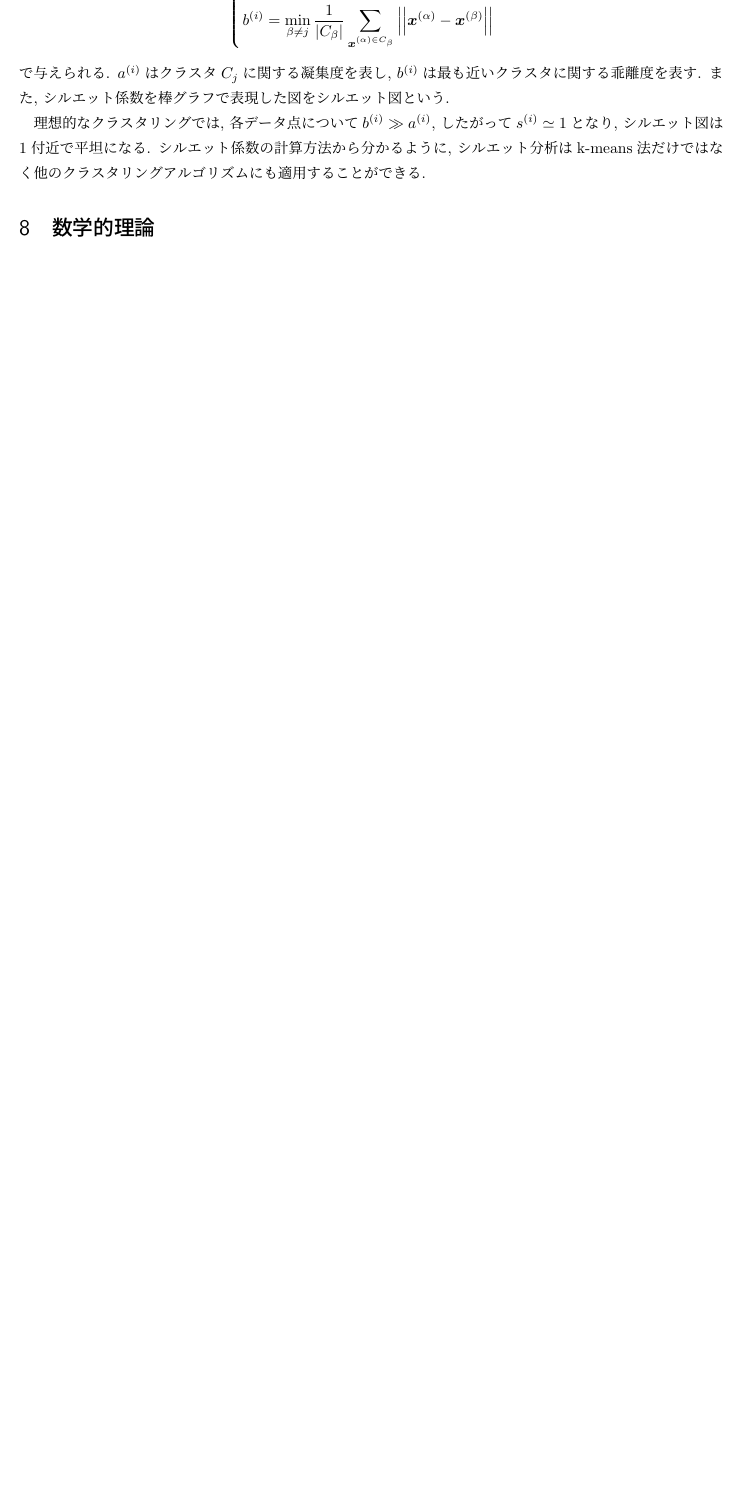
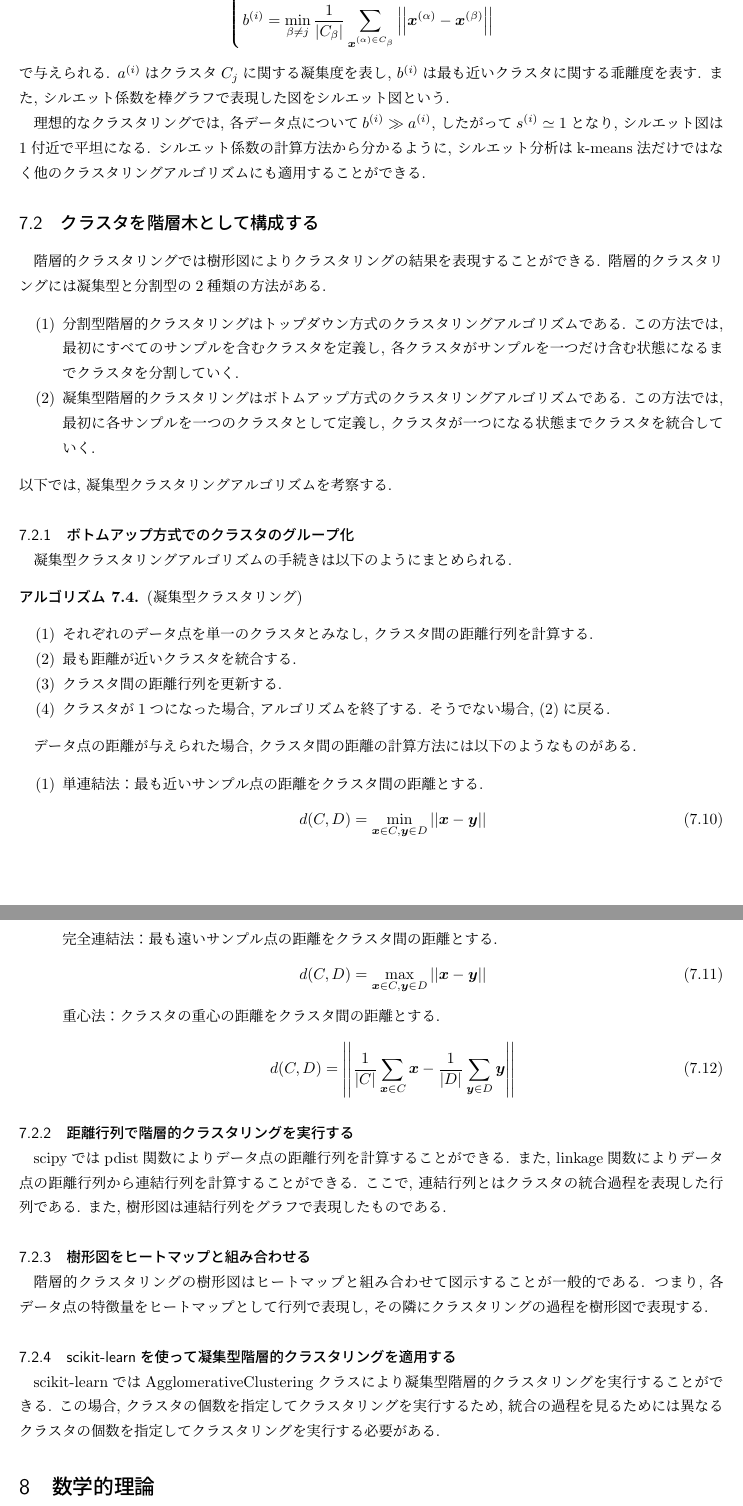
Before and after one commit to ihokamura/python_machine_learning, a LaTeX document (explanation.tex): part of page 22 of 24 before the commit and two parts of pages 22 and 23 of 25 after it, the two joined at a grey line, cut so that both start at the same text, the shorter picture padded with empty space. Compiled offline with upLaTeX and dvipdfmx.

Commit message:
explain agglomerative clustering

```diff
--- a/explanation.tex
+++ b/explanation.tex
@@ -1246,6 +1246,74 @@ $a^{(i)}$はクラスタ$C_{j}$に関する凝集度を表し, $b^{(i)}$は最
 シルエット係数の計算方法から分かるように, シルエット分析はk-means法だけではなく他のクラスタリングアルゴリズムにも適用することができる.
 
 
+\subsection{クラスタを階層木として構成する}
+階層的クラスタリングでは樹形図によりクラスタリングの結果を表現することができる.
+階層的クラスタリングには凝集型と分割型の2種類の方法がある.
+\begin{enumerate}
+    \item
+    分割型階層的クラスタリングはトップダウン方式のクラスタリングアルゴリズムである.
+    この方法では, 最初にすべてのサンプルを含むクラスタを定義し, 各クラスタがサンプルを一つだけ含む状態になるまでクラスタを分割していく.
+
+    \item
+    凝集型階層的クラスタリングはボトムアップ方式のクラスタリングアルゴリズムである.
+    この方法では, 最初に各サンプルを一つのクラスタとして定義し, クラスタが一つになる状態までクラスタを統合していく.
+\end{enumerate}
+以下では, 凝集型クラスタリングアルゴリズムを考察する.
+
+\subsubsection{ボトムアップ方式でのクラスタのグループ化}
+凝集型クラスタリングアルゴリズムの手続きは以下のようにまとめられる.
+\begin{algorithm}
+    (凝集型クラスタリング)
+    \begin{enumerate}
+        \item
+        それぞれのデータ点を単一のクラスタとみなし, クラスタ間の距離行列を計算する.
+
+        \item
+        最も距離が近いクラスタを統合する.
+
+        \item
+        クラスタ間の距離行列を更新する.
+
+        \item
+        クラスタが1つになった場合, アルゴリズムを終了する.
+        そうでない場合, (2)に戻る.
+    \end{enumerate}
+\end{algorithm}
+
+データ点の距離が与えられた場合, クラスタ間の距離の計算方法には以下のようなものがある.
+\begin{enumerate}
+    \item
+    単連結法：最も近いサンプル点の距離をクラスタ間の距離とする.
+    \begin{equation}
+        d(C, D) = \min_{\bm{x} \in C, \bm{y} \in D} \norm{\bm{x} - \bm{y}}
+    \end{equation}
+
+    完全連結法：最も遠いサンプル点の距離をクラスタ間の距離とする.
+    \begin{equation}
+        d(C, D) = \max_{\bm{x} \in C, \bm{y} \in D} \norm{\bm{x} - \bm{y}}
+    \end{equation}
+
+    重心法：クラスタの重心の距離をクラスタ間の距離とする.
+    \begin{equation}
+        d(C, D) = \norm{\frac{1}{|C|}\sum_{\bm{x} \in C} \bm{x} - \frac{1}{|D|}\sum_{\bm{y} \in D} \bm{y}}
+    \end{equation}
+\end{enumerate}
+
+\subsubsection{距離行列で階層的クラスタリングを実行する}
+scipyではpdist関数によりデータ点の距離行列を計算することができる.
+また, linkage関数によりデータ点の距離行列から連結行列を計算することができる.
+ここで, 連結行列とはクラスタの統合過程を表現した行列である.
+また, 樹形図は連結行列をグラフで表現したものである.
+
+\subsubsection{樹形図をヒートマップと組み合わせる}
+階層的クラスタリングの樹形図はヒートマップと組み合わせて図示することが一般的である.
+つまり, 各データ点の特徴量をヒートマップとして行列で表現し, その隣にクラスタリングの過程を樹形図で表現する.
+
+\subsubsection{scikit-learnを使って凝集型階層的クラスタリングを適用する}
+scikit-learnではAgglomerativeClusteringクラスにより凝集型階層的クラスタリングを実行することができる.
+この場合, クラスタの個数を指定してクラスタリングを実行するため, 統合の過程を見るためには異なるクラスタの個数を指定してクラスタリングを実行する必要がある.
+
+
 \section{数学的理論}
 \subsection{カーネル法}
 以下, 本節では$\mathcal{X}$を空でない集合とする.
```
